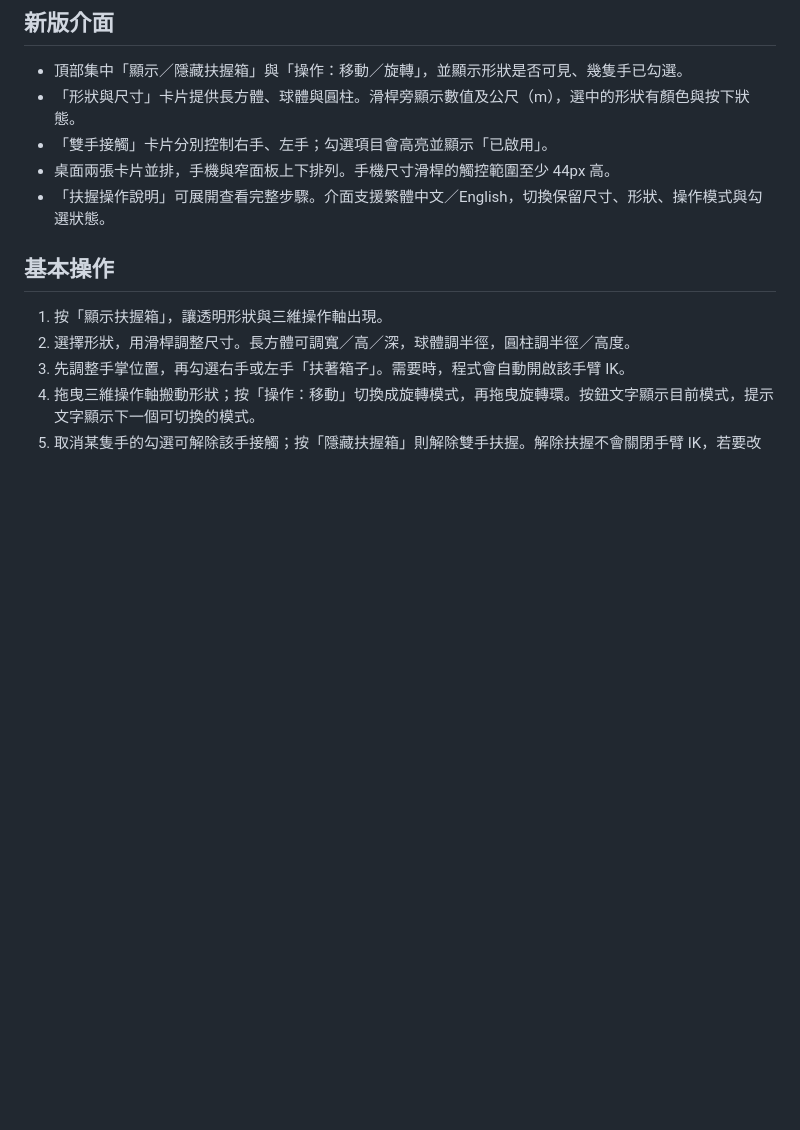
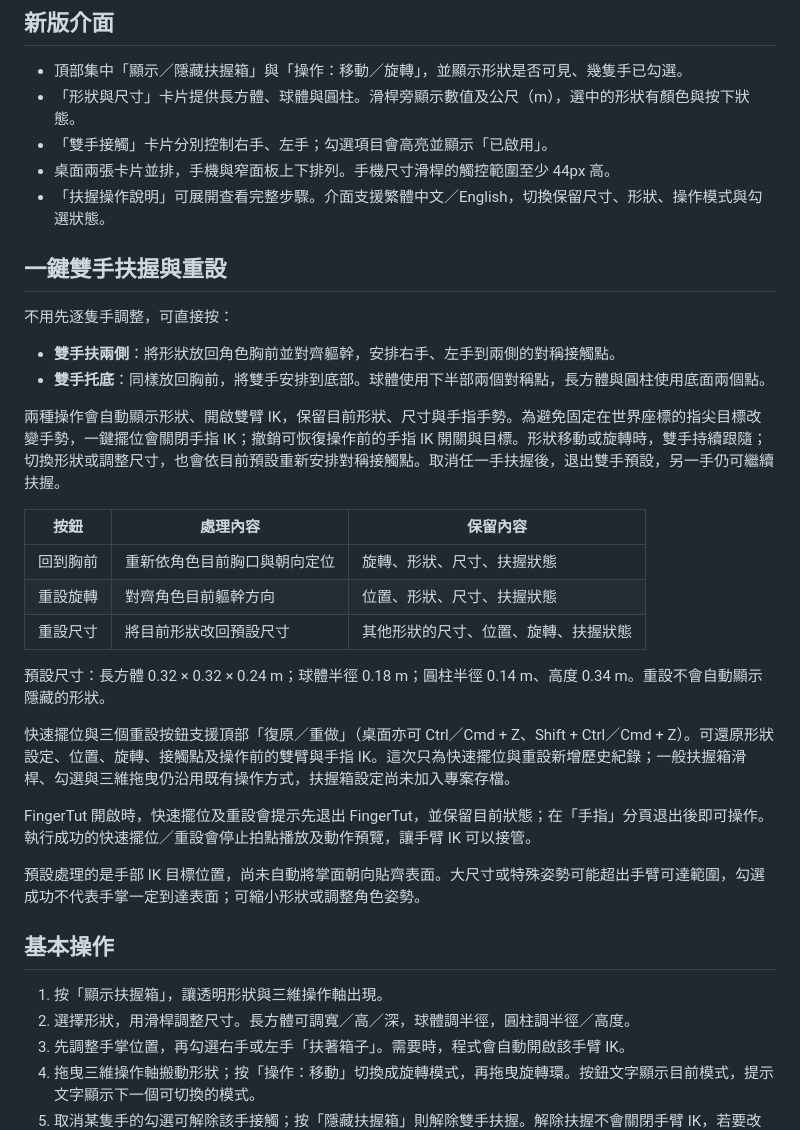
Before and after one commit to Juynwei2019/3D-TUTTING-SIMULATOR-2077, a Markdown page: docs/grab-box-mode.md, the part around the change printed below. GitHub-like rendering; blank space fills up the shorter version.

```diff
--- a/docs/grab-box-mode.md
+++ b/docs/grab-box-mode.md
@@ -9,6 +9,29 @@
 - 「雙手接觸」卡片分別控制右手、左手；勾選項目會高亮並顯示「已啟用」。
 - 桌面兩張卡片並排，手機與窄面板上下排列。手機尺寸滑桿的觸控範圍至少 44px 高。
 - 「扶握操作說明」可展開查看完整步驟。介面支援繁體中文／English，切換保留尺寸、形狀、操作模式與勾選狀態。
+
+## 一鍵雙手扶握與重設
+
+不用先逐隻手調整，可直接按：
+
+- **雙手扶兩側**：將形狀放回角色胸前並對齊軀幹，安排右手、左手到兩側的對稱接觸點。
+- **雙手托底**：同樣放回胸前，將雙手安排到底部。球體使用下半部兩個對稱點，長方體與圓柱使用底面兩個點。
+
+兩種操作會自動顯示形狀、開啟雙臂 IK，保留目前形狀、尺寸與手指手勢。為避免固定在世界座標的指尖目標改變手勢，一鍵擺位會關閉手指 IK；撤銷可恢復操作前的手指 IK 開關與目標。形狀移動或旋轉時，雙手持續跟隨；切換形狀或調整尺寸，也會依目前預設重新安排對稱接觸點。取消任一手扶握後，退出雙手預設，另一手仍可繼續扶握。
+
+| 按鈕 | 處理內容 | 保留內容 |
+| --- | --- | --- |
+| 回到胸前 | 重新依角色目前胸口與朝向定位 | 旋轉、形狀、尺寸、扶握狀態 |
+| 重設旋轉 | 對齊角色目前軀幹方向 | 位置、形狀、尺寸、扶握狀態 |
+| 重設尺寸 | 將目前形狀改回預設尺寸 | 其他形狀的尺寸、位置、旋轉、扶握狀態 |
+
+預設尺寸：長方體 0.32 × 0.32 × 0.24 m；球體半徑 0.18 m；圓柱半徑 0.14 m、高度 0.34 m。重設不會自動顯示隱藏的形狀。
+
+快速擺位與三個重設按鈕支援頂部「復原／重做」（桌面亦可 Ctrl／Cmd + Z、Shift + Ctrl／Cmd + Z）。可還原形狀設定、位置、旋轉、接觸點及操作前的雙臂與手指 IK。這次只為快速擺位與重設新增歷史紀錄；一般扶握箱滑桿、勾選與三維拖曳仍沿用既有操作方式，扶握箱設定尚未加入專案存檔。
+
+FingerTut 開啟時，快速擺位及重設會提示先退出 FingerTut，並保留目前狀態；在「手指」分頁退出後即可操作。執行成功的快速擺位／重設會停止拍點播放及動作預覽，讓手臂 IK 可以接管。
+
+預設處理的是手部 IK 目標位置，尚未自動將掌面朝向貼齊表面。大尺寸或特殊姿勢可能超出手臂可達範圍，勾選成功不代表手掌一定到達表面；可縮小形狀或調整角色姿勢。
 
 ## 基本操作
 
```
Also changed, not shown: other parts of docs/grab-box-mode.md (+8 -4 lines), docs/images/grab-ui-desktop.png, docs/images/grab-ui-mobile-contact.png, docs/images/grab-ui-mobile-dimensions.png (added), docs/images/grab-ui-mobile.png, 11 other files.
